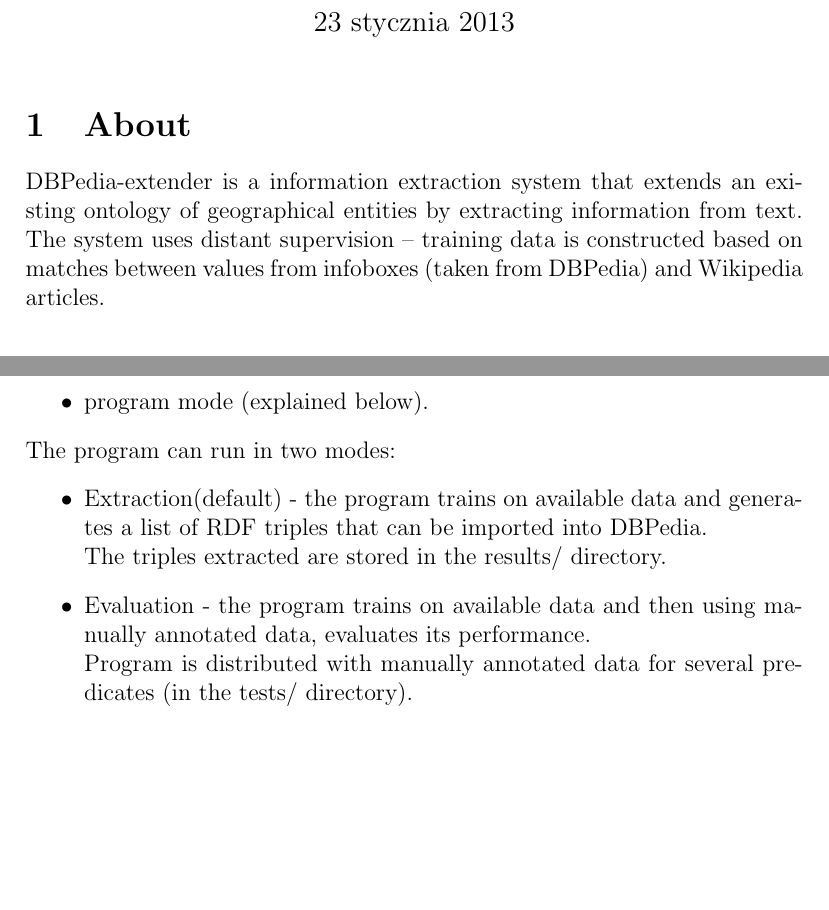
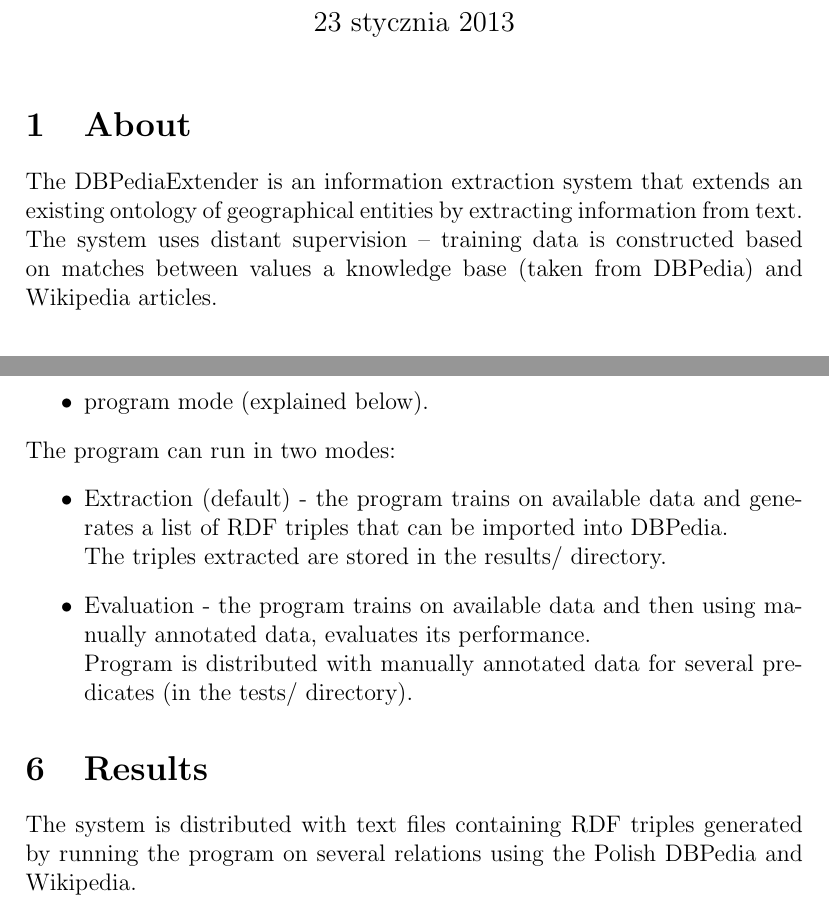
Before and after one commit to mzajac/DBPediaExtender, a LaTeX document (docs/manual.tex): two parts of pages 1 and 3 of 3, joined at a grey line, cut so that both start at the same text, the shorter picture padded with empty space. Compiled offline with pdfLaTeX.

Commit message:
Changes in the manual.

```diff
--- a/docs/manual.tex
+++ b/docs/manual.tex
@@ -9,6 +9,6 @@
 \begin{document}
     \maketitle
     \section{About}
-    DBPedia-extender is a information extraction system that extends an existing ontology of geographical entities by extracting information from text. The system uses distant supervision – training data is constructed based on matches between values from infoboxes (taken from DBPedia) and Wikipedia articles.
+    The DBPediaExtender is an information extraction system that extends an existing ontology of geographical entities by extracting information from text. The system uses distant supervision – training data is constructed based on matches between values a knowledge base (taken from DBPedia) and Wikipedia articles.
 
     \section{Licensing}
@@ -59 +58,3 @@
+    \section{Results}
+    The system is distributed with text files containing RDF triples generated by running the program on several relations using the Polish DBPedia and Wikipedia.
 \end{document}
```
Also changed, not shown: docs/manual.tex (11 more changed lines).
